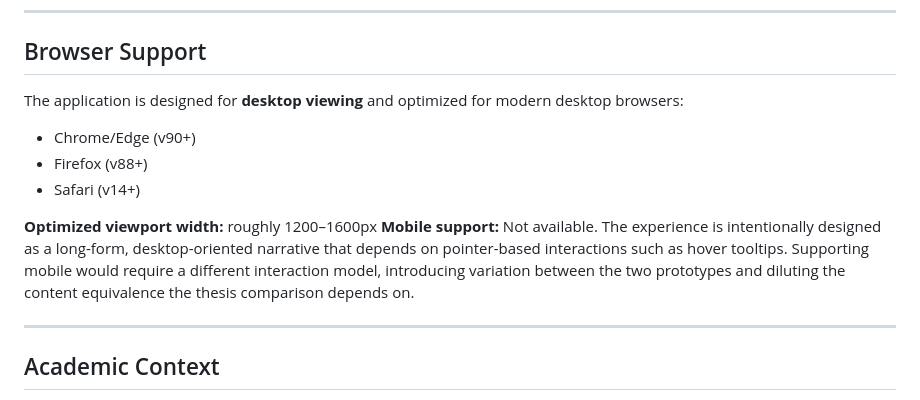
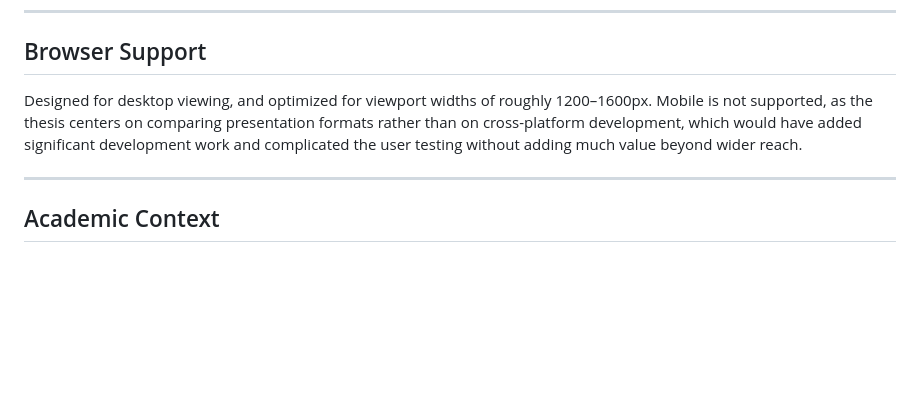
Before and after one commit to Iosif-Cicio/Well-Being-in-Europe-Scrollytelling, a Markdown page: README.md, the part around the change. Drawn GitHub-style; blank space fills up the shorter version.

Commit message:
Revise browser support section in README
Clarified browser support details and removed specific version numbers for browsers.

```diff
--- a/README.md
+++ b/README.md
@@ -118,14 +118,7 @@ npm run preview
 
 ## Browser Support
 
-The application is designed for **desktop viewing** and optimized for modern desktop browsers:
-
-- Chrome/Edge (v90+)
-- Firefox (v88+)
-- Safari (v14+)
-
-**Optimized viewport width:** roughly 1200–1600px
-**Mobile support:** Not available. The experience is intentionally designed as a long-form, desktop-oriented narrative that depends on pointer-based interactions such as hover tooltips. Supporting mobile would require a different interaction model, introducing variation between the two prototypes and diluting the content equivalence the thesis comparison depends on.
+Designed for desktop viewing, and optimized for viewport widths of roughly 1200–1600px. Mobile is not supported, as the thesis centers on comparing presentation formats rather than on cross-platform development, which would have added significant development work and complicated the user testing without adding much value beyond wider reach.
 
 ---
 
```
